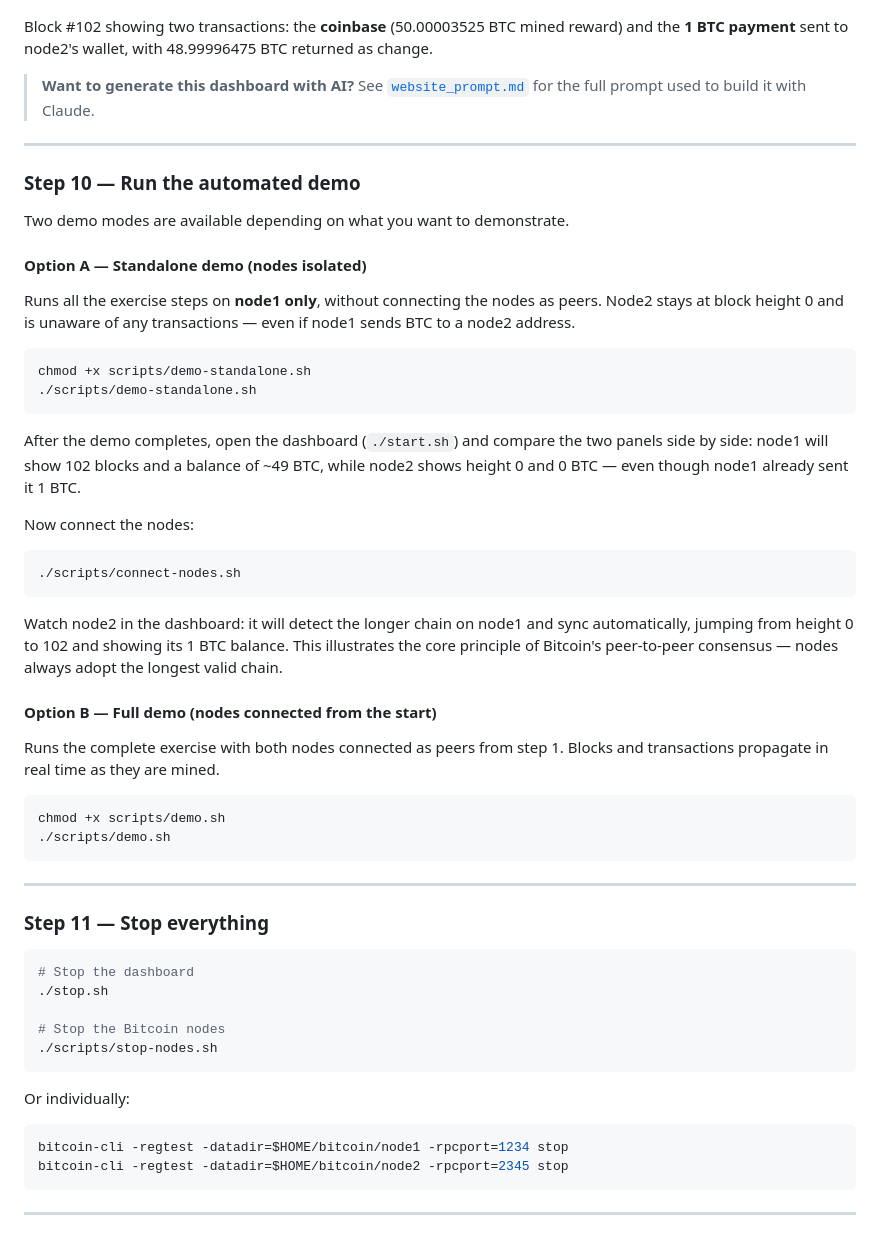
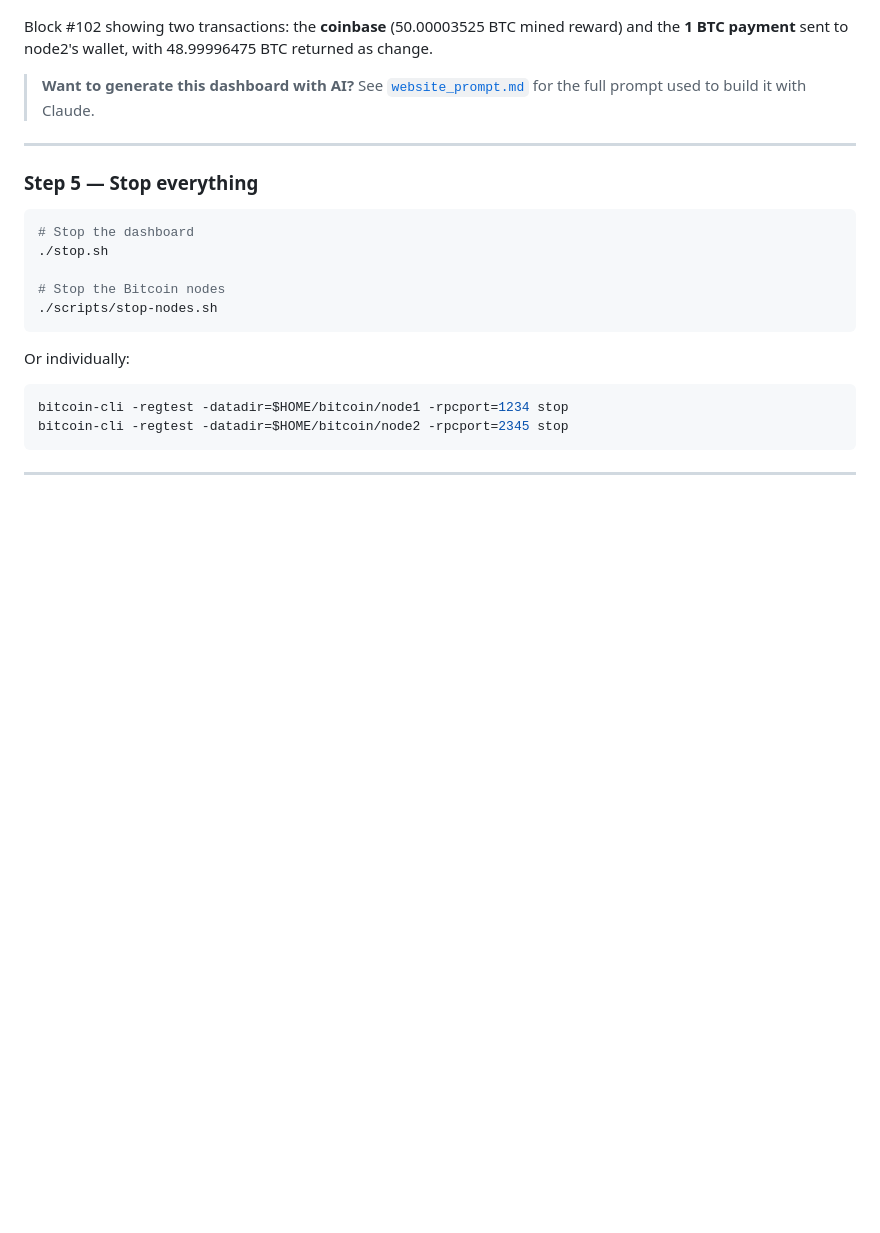
Before and after one commit to Kairos-Tek/bitcoin-workshop, a Markdown page: README.md, the part around one of its changes. Rendered like a GitHub page; blank space fills up the shorter version.

````diff
--- a/README.md
+++ b/README.md
@@ -243,41 +163,7 @@ Block #102 showing two transactions: the **coinbase** (50.00003525 BTC mined rew
 
 ---
 
-### Step 10 — Run the automated demo
-
-Two demo modes are available depending on what you want to demonstrate.
-
-#### Option A — Standalone demo (nodes isolated)
-
-Runs all the exercise steps on **node1 only**, without connecting the nodes as peers. Node2 stays at block height 0 and is unaware of any transactions — even if node1 sends BTC to a node2 address.
-
-```bash
-chmod +x scripts/demo-standalone.sh
-./scripts/demo-standalone.sh
-```
-
-After the demo completes, open the dashboard (`./start.sh`) and compare the two panels side by side: node1 will show 102 blocks and a balance of ~49 BTC, while node2 shows height 0 and 0 BTC — even though node1 already sent it 1 BTC.
-
-Now connect the nodes:
-
-```bash
-./scripts/connect-nodes.sh
-```
-
-Watch node2 in the dashboard: it will detect the longer chain on node1 and sync automatically, jumping from height 0 to 102 and showing its 1 BTC balance. This illustrates the core principle of Bitcoin's peer-to-peer consensus — nodes always adopt the longest valid chain.
-
-#### Option B — Full demo (nodes connected from the start)
-
-Runs the complete exercise with both nodes connected as peers from step 1. Blocks and transactions propagate in real time as they are mined.
-
-```bash
-chmod +x scripts/demo.sh
-./scripts/demo.sh
-```
-
----
-
-### Step 11 — Stop everything
+### Step 5 — Stop everything
 
 ```bash
 # Stop the dashboard
````
Also changed, not shown: other parts of README.md (+17 -97 lines).
